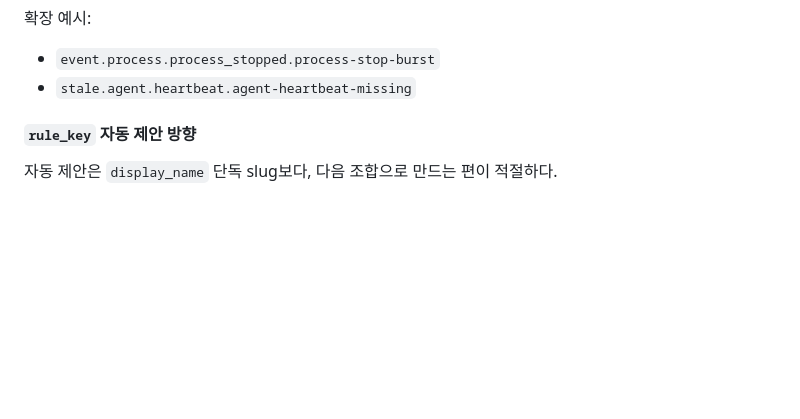
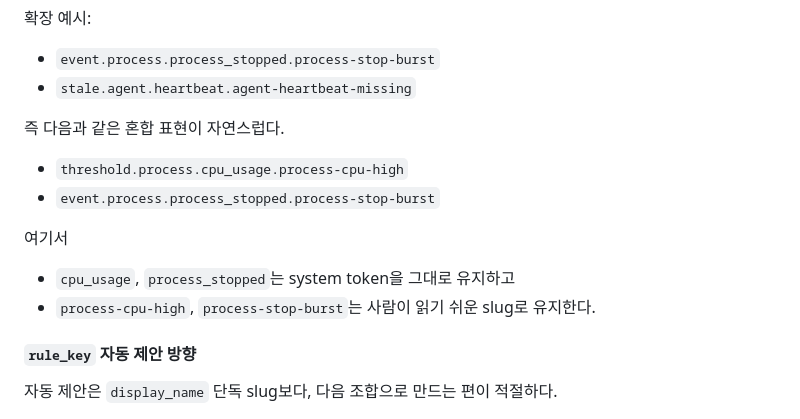
Before and after one commit to gomsoon/2604_swacan_auto, a Markdown page: docs/alert-condition-flexibility-draft.md, the part around one of its changes. GitHub-like rendering; blank space fills up the shorter version.

```diff
--- a/docs/alert-condition-flexibility-draft.md
+++ b/docs/alert-condition-flexibility-draft.md
@@ -261,6 +270,15 @@ threshold rule이 복잡해질수록, 운영자는 조건식 자체보다 “이
 확장 예시:
 - `event.process.process_stopped.process-stop-burst`
 - `stale.agent.heartbeat.agent-heartbeat-missing`
+
+즉 다음과 같은 혼합 표현이 자연스럽다.
+
+- `threshold.process.cpu_usage.process-cpu-high`
+- `event.process.process_stopped.process-stop-burst`
+
+여기서
+- `cpu_usage`, `process_stopped`는 system token을 그대로 유지하고
+- `process-cpu-high`, `process-stop-burst`는 사람이 읽기 쉬운 slug로 유지한다.
 
 #### `rule_key` 자동 제안 방향
 
```
Also changed, not shown: other parts of docs/alert-condition-flexibility-draft.md (+33 -1 lines), docs/alert-management-backlog.md (+1 -0 lines), docs/mvp-transition-roadmap.md (+1 -0 lines).
